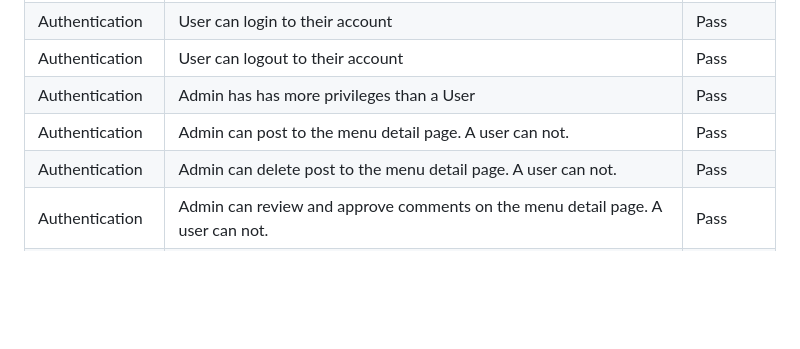
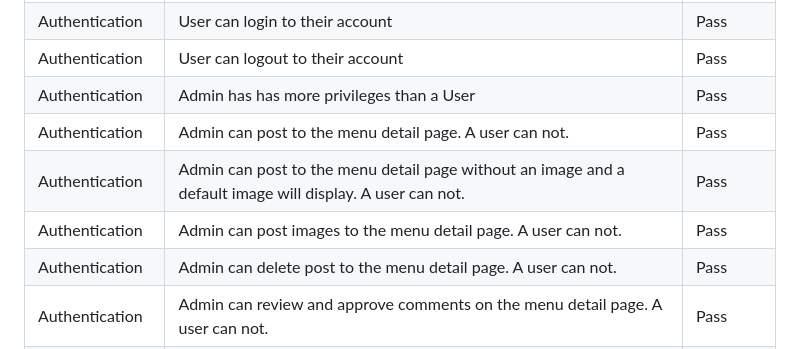
Before and after one commit to gbroder24/django-the-failte-bistro, a Markdown page: TESTING.md, the part around the change. Rendered like a GitHub page; blank space fills up the shorter version.

```diff
--- a/TESTING.md
+++ b/TESTING.md
@@ -166,6 +166,8 @@ I've tested my deployed project using the Lighthouse Audit tool to check for any
 | Authentication | User can logout to their account | Pass |
 | Authentication | Admin has has more privileges than a User | Pass |
 | Authentication | Admin can post to the menu detail page. A user can not. | Pass |
+| Authentication | Admin can post to the menu detail page without an image and a default image will display. A user can not. | Pass |
+| Authentication | Admin can post images to the menu detail page. A user can not. | Pass |
 | Authentication | Admin can delete post to the menu detail page. A user can not. | Pass |
 | Authentication | Admin can review and approve comments on the menu detail page. A user can not. | Pass |
 | Authentication | Admin can review and delete comments on the menu detail page. A user can not. | Pass |
```
Also changed, not shown: README.md (+1 -1 lines), documentation/images/website-responsive-mockup.JPG (added), 1 other file.
